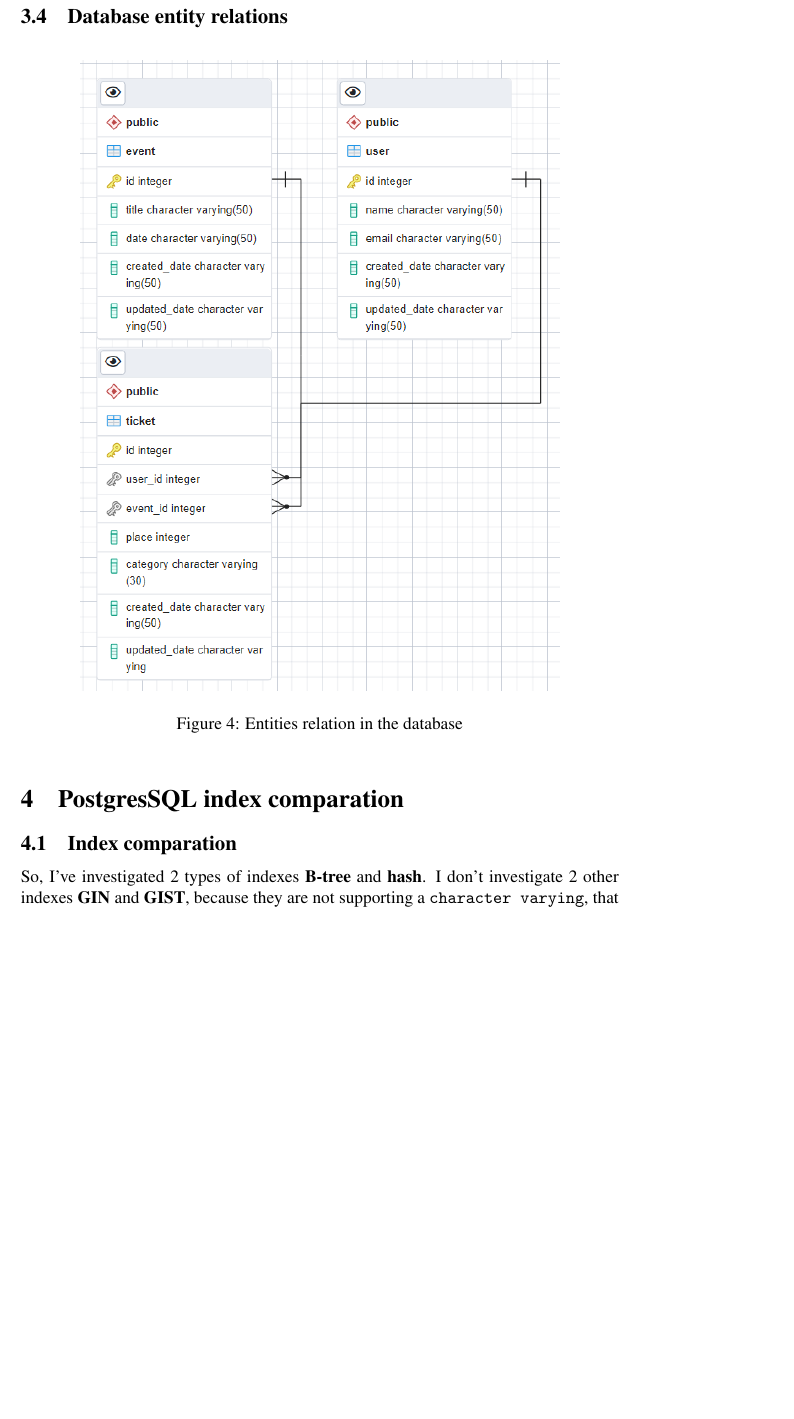
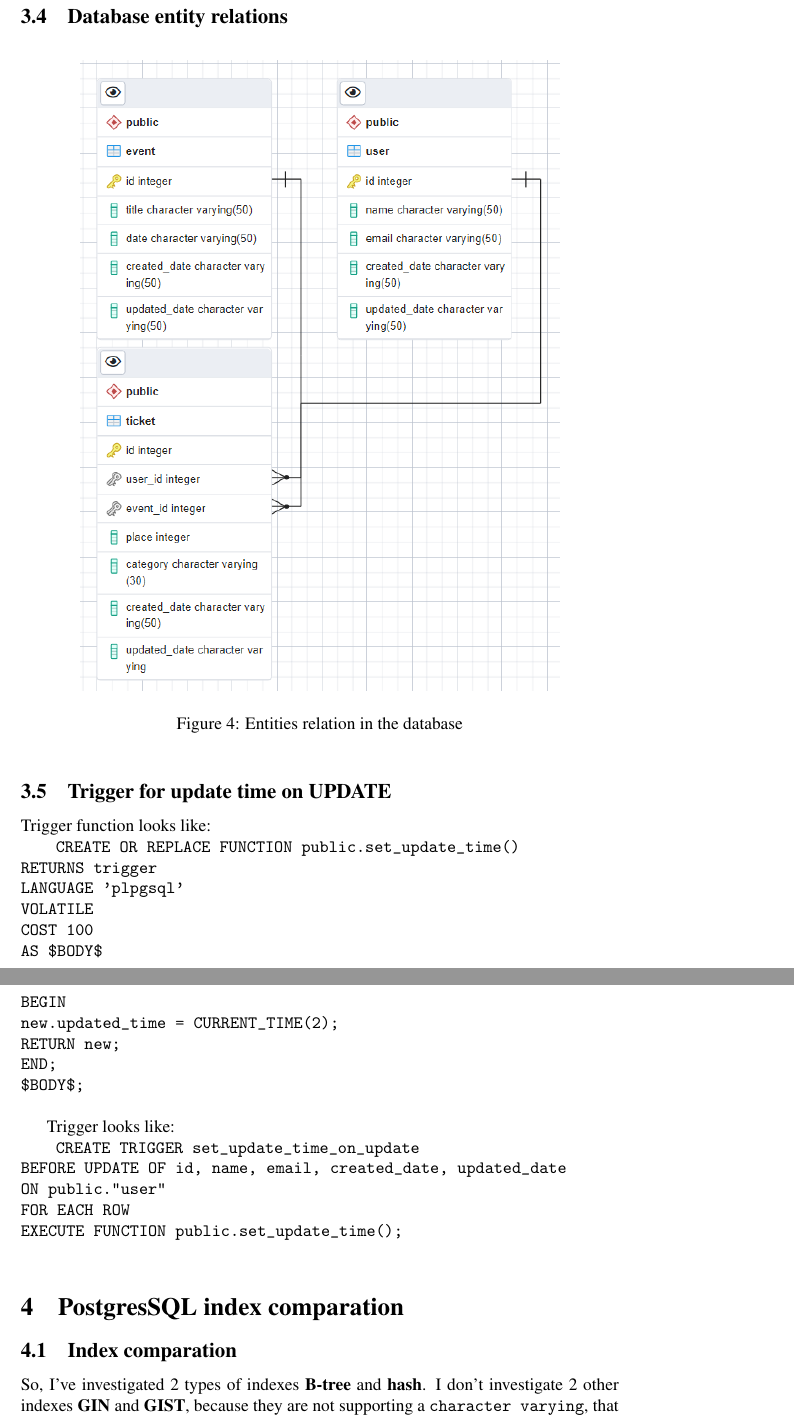
Before and after one commit to andriiyan/Database, a LaTeX document (database-task.tex, which reads postgres-sql-implementation.tex): part of page 6 of 12 before the commit and two parts of pages 6 and 7 of 12 after it, the two joined at a grey line, cut so that both start at the same text, the shorter picture padded with empty space. Compiled offline with pdfLaTeX.

Commit message:
Task#5: Add trigger that will update column on each update

```diff
--- a/postgres-sql-implementation.tex
+++ b/postgres-sql-implementation.tex
@@ -73,3 +73,31 @@
     \caption{Entities relation in the database}
     \label{fig:db_relations}
 \end{figure}
+
+\subsection{Trigger for update time on UPDATE}\label{subsec:trigger}
+
+Trigger function looks like:
+
+\texttt{
+    CREATE OR REPLACE FUNCTION public.set\_update\_time() \\
+    RETURNS trigger \\
+    LANGUAGE 'plpgsql' \\
+    VOLATILE \\
+    COST 100 \\
+    AS \$BODY\$ \\
+    BEGIN \\
+    new.updated\_time = CURRENT\_TIME(2); \\
+    RETURN new; \\
+    END; \\
+    \$BODY\$; \\
+}
+
+Trigger looks like:
+
+\texttt{
+    CREATE TRIGGER set\_update\_time\_on\_update \\
+    BEFORE UPDATE OF id, name, email, created\_date, updated\_date \\
+    ON public."user" \\
+    FOR EACH ROW \\
+    EXECUTE FUNCTION public.set\_update\_time(); \\
+}
```
Also changed, not shown: database-task.pdf, postgres-index-investigation.tex (line endings or trailing spaces), 1 other file.
